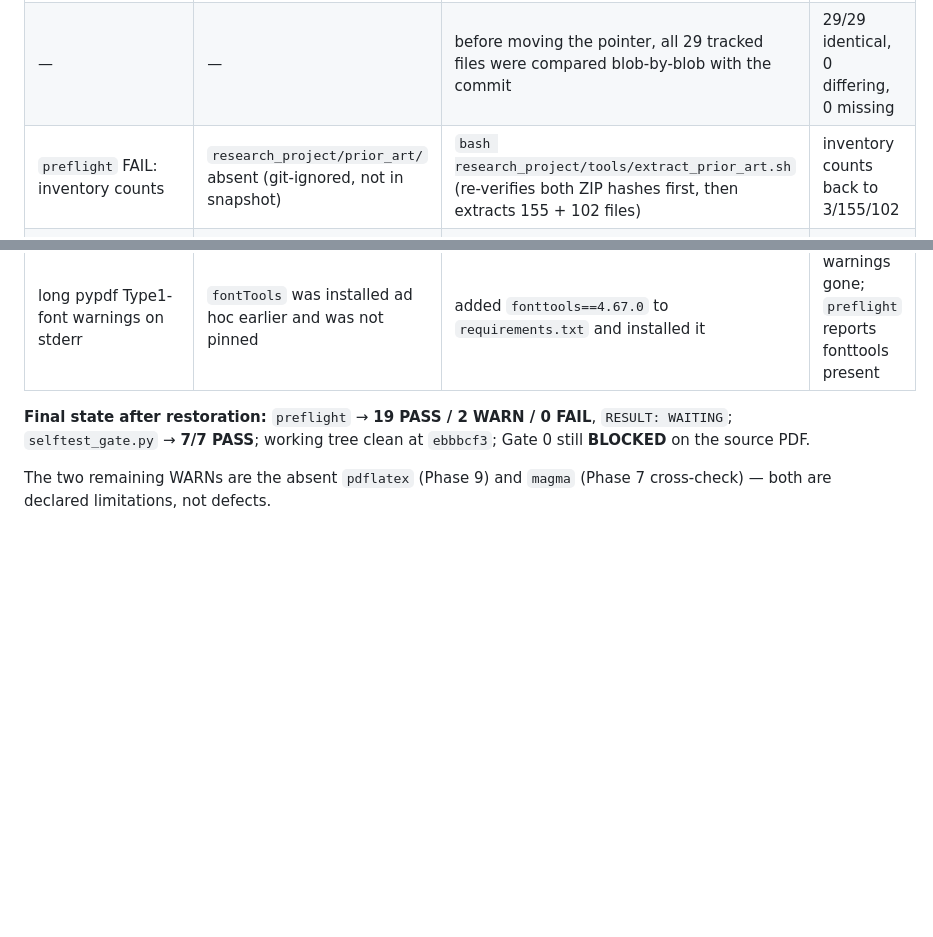
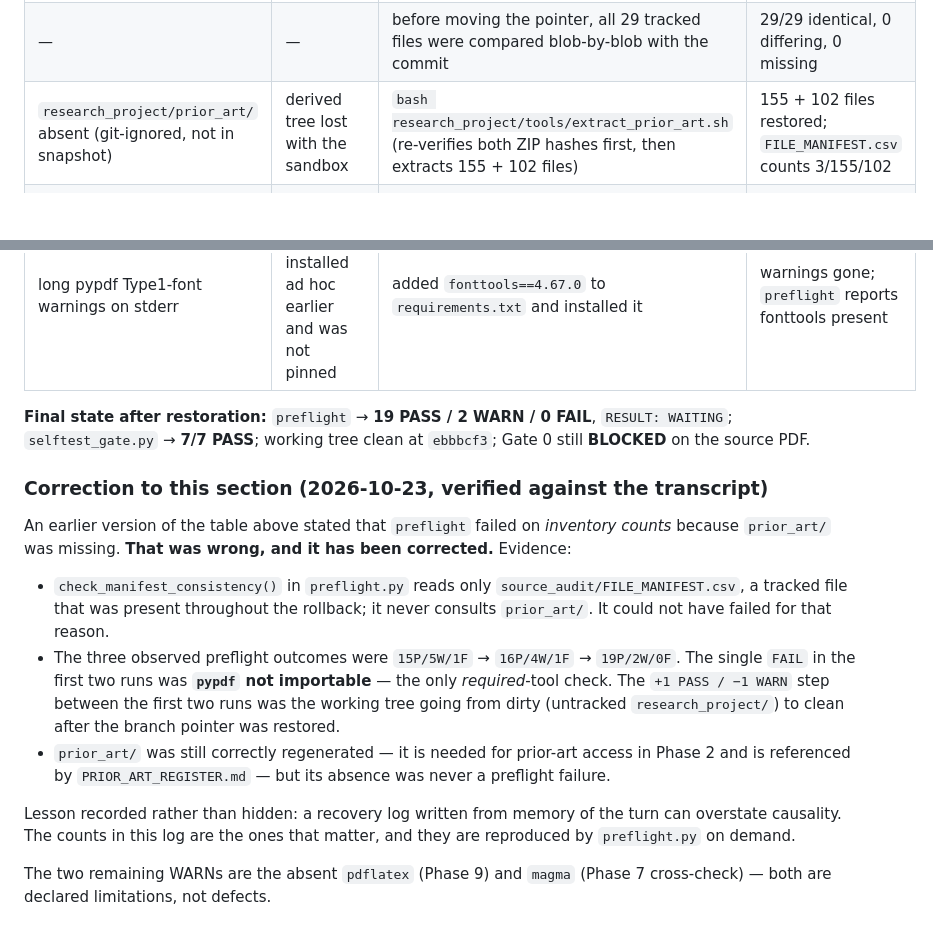
Before and after one commit to arunyadav0307-stack/Galios-Hull, a Markdown page: research_project/source_audit/PHASE0_VERIFICATION_LOG.md, 2 parts joined by grey strips. GitHub-like rendering; blank space fills up the shorter version.

Commit message:
Correct section 18: the preflight FAIL was pypdf, not inventory counts
Verified against the transcript: check_manifest_consistency() reads only the
tracked FILE_MANIFEST.csv and never touches prior_art/, so the missing derived
tree could not have failed it. The observed sequence was 15P/5W/1F -> 16P/4W/1F
-> 19P/2W/0F: the single FAIL was pypdf (the only required-tool check) and the
PASS/WARN step was the working tree going dirty -> clean.

prior_art/ was still correctly regenerated (needed for Phase 2), but its absence
was never a preflight failure. The wrong causal claim is corrected in place and
the correction itself is recorded.

Co-authored-by: arena-agent <297053741+arena-agent@users.noreply.github.com>

```diff
--- a/research_project/source_audit/PHASE0_VERIFICATION_LOG.md
+++ b/research_project/source_audit/PHASE0_VERIFICATION_LOG.md
@@ -359,7 +359,7 @@ is fully reproducible and is recorded here as evidence.
 |---|---|---|---|
 | `git log` showed only `33aeb79`; `research_project/` untracked | local `.git` refs rolled back | `git fetch origin`; branch pointer restored to `origin/arena/831a2e65-galios-hull` = `ebbbcf3` | `git log --oneline` shows `ebbbcf3, 69496e8, 746bdec, 3b56509` |
 | — | — | before moving the pointer, all 29 tracked files were compared blob-by-blob with the commit | 29/29 identical, 0 differing, 0 missing |
-| `preflight` FAIL: inventory counts | `research_project/prior_art/` absent (git-ignored, not in snapshot) | `bash research_project/tools/extract_prior_art.sh` (re-verifies both ZIP hashes first, then extracts 155 + 102 files) | inventory counts back to 3/155/102 |
+| `research_project/prior_art/` absent (git-ignored, not in snapshot) | derived tree lost with the sandbox | `bash research_project/tools/extract_prior_art.sh` (re-verifies both ZIP hashes first, then extracts 155 + 102 files) | 155 + 102 files restored; `FILE_MANIFEST.csv` counts 3/155/102 |
 | `preflight` FAIL: `pypdf` not importable | session-local site-packages rolled back | `pip install -r research_project/requirements.txt` | pypdf 6.21.2, sympy 1.14.0, galois 0.4.11, numpy 2.4.6 |
 | long pypdf Type1-font warnings on stderr | `fontTools` was installed ad hoc earlier and was not pinned | added `fonttools==4.67.0` to `requirements.txt` and installed it | warnings gone; `preflight` reports fonttools present |
 
@@ -367,5 +367,27 @@ is fully reproducible and is recorded here as evidence.
 `RESULT: WAITING`; `selftest_gate.py` → **7/7 PASS**; working tree clean at
 `ebbbcf3`; Gate 0 still **BLOCKED** on the source PDF.
 
+### Correction to this section (2026-10-23, verified against the transcript)
+
+An earlier version of the table above stated that `preflight` failed on *inventory
+counts* because `prior_art/` was missing. **That was wrong, and it has been
+corrected.** Evidence:
+
+* `check_manifest_consistency()` in `preflight.py` reads only
+  `source_audit/FILE_MANIFEST.csv`, a tracked file that was present throughout the
+  rollback; it never consults `prior_art/`. It could not have failed for that reason.
+* The three observed preflight outcomes were `15P/5W/1F` → `16P/4W/1F` →
+  `19P/2W/0F`. The single `FAIL` in the first two runs was **`pypdf` not
+  importable** — the only *required*-tool check. The `+1 PASS / −1 WARN` step
+  between the first two runs was the working tree going from dirty (untracked
+  `research_project/`) to clean after the branch pointer was restored.
+* `prior_art/` was still correctly regenerated — it is needed for prior-art access
+  in Phase 2 and is referenced by `PRIOR_ART_REGISTER.md` — but its absence was
+  never a preflight failure.
+
+Lesson recorded rather than hidden: a recovery log written from memory of the turn
+can overstate causality. The counts in this log are the ones that matter, and they
+are reproduced by `preflight.py` on demand.
+
 The two remaining WARNs are the absent `pdflatex` (Phase 9) and `magma` (Phase 7
 cross-check) — both are declared limitations, not defects.
```
